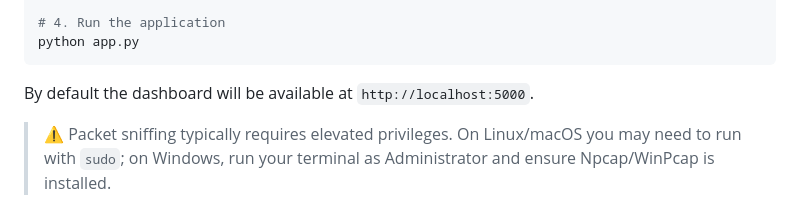
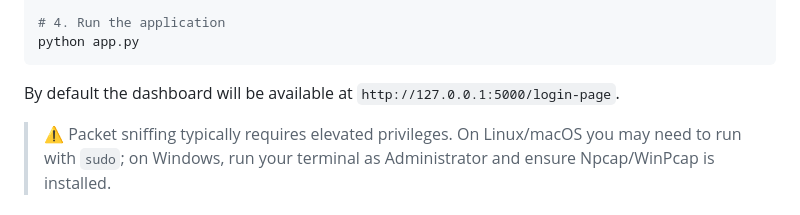
Before and after one commit to kharedhruva-tech/SENTRY-IDS, a Markdown page: README.md, the part around the change. Rendered like a GitHub page.

Commit message:
Change default dashboard URL to 127.0.0.1
Updated the default dashboard URL in the README.

````diff
--- a/README.md
+++ b/README.md
@@ -114,7 +114,7 @@ pip install -r requirements.txt
 python app.py
 ```
 
-By default the dashboard will be available at `http://localhost:5000`.
+By default the dashboard will be available at `http://127.0.0.1:5000/login-page`.
 
 > ⚠️ Packet sniffing typically requires elevated privileges. On Linux/macOS you may need to run with `sudo`; on Windows, run your terminal as Administrator and ensure Npcap/WinPcap is installed.
 
````
